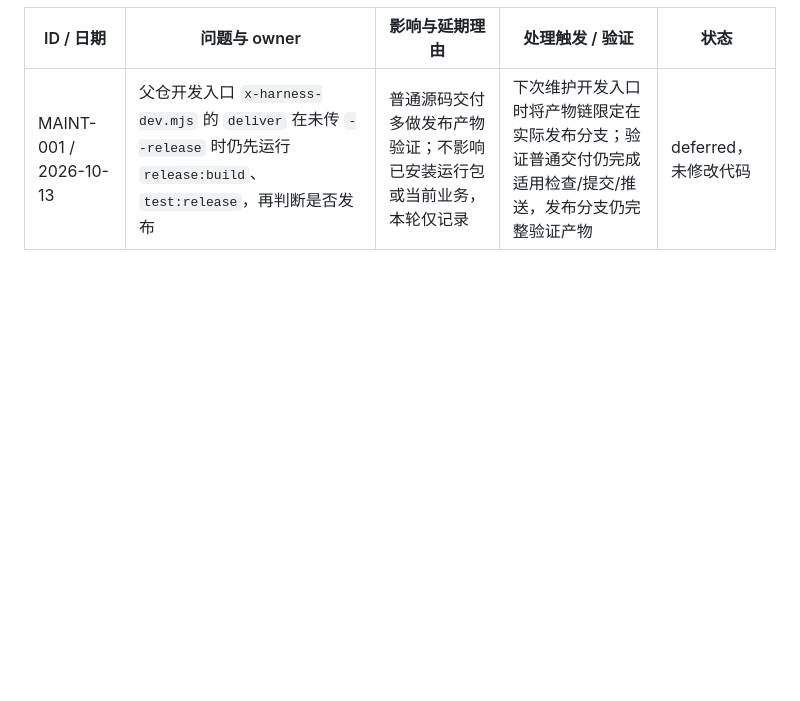
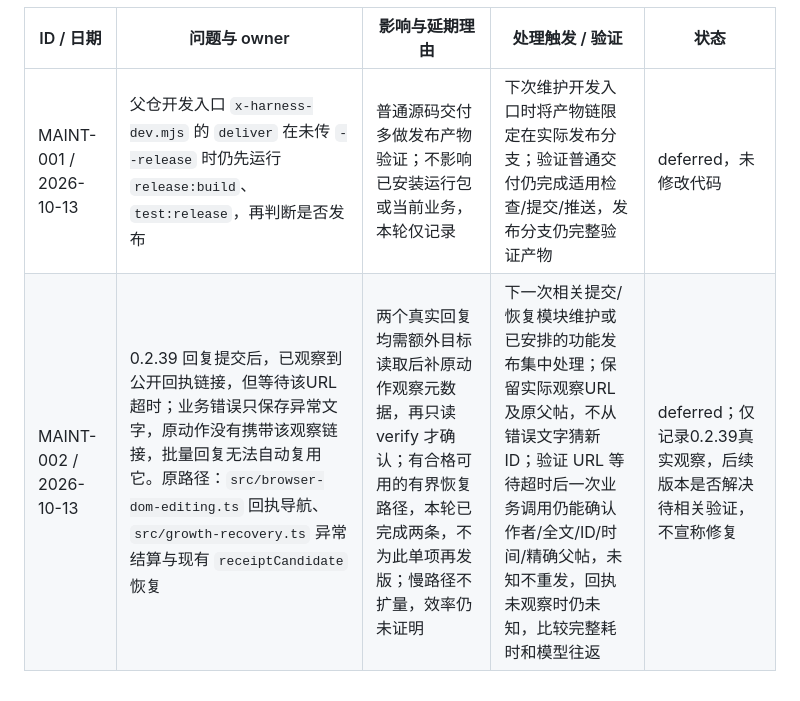
Before and after one commit to Peiiii/x-harness, a Markdown page: docs/maintenance.md, the part around the change. Drawn GitHub-style; blank space fills up the shorter version.

Commit message:
Record reply receipt timeout recovery cost for batched maintenance

```diff
--- a/docs/maintenance.md
+++ b/docs/maintenance.md
@@ -27,3 +27,4 @@
 | ID / 日期 | 问题与 owner | 影响与延期理由 | 处理触发 / 验证 | 状态 |
 | --- | --- | --- | --- | --- |
 | MAINT-001 / 2026-10-13 | 父仓开发入口 `x-harness-dev.mjs` 的 `deliver` 在未传 `--release` 时仍先运行 `release:build`、`test:release`，再判断是否发布 | 普通源码交付多做发布产物验证；不影响已安装运行包或当前业务，本轮仅记录 | 下次维护开发入口时将产物链限定在实际发布分支；验证普通交付仍完成适用检查/提交/推送，发布分支仍完整验证产物 | deferred，未修改代码 |
+| MAINT-002 / 2026-10-13 | 0.2.39 回复提交后，已观察到公开回执链接，但等待该URL超时；业务错误只保存异常文字，原动作没有携带该观察链接，批量回复无法自动复用它。原路径：`src/browser-dom-editing.ts` 回执导航、`src/growth-recovery.ts` 异常结算与现有 `receiptCandidate` 恢复 | 两个真实回复均需额外目标读取后补原动作观察元数据，再只读 verify 才确认；有合格可用的有界恢复路径，本轮已完成两条，不为此单项再发版；慢路径不扩量，效率仍未证明 | 下一次相关提交/恢复模块维护或已安排的功能发布集中处理；保留实际观察URL及原父帖，不从错误文字猜新ID；验证 URL 等待超时后一次业务调用仍能确认作者/全文/ID/时间/精确父帖，未知不重发，回执未观察时仍未知，比较完整耗时和模型往返 | deferred；仅记录0.2.39真实观察，后续版本是否解决待相关验证，不宣称修复 |
```
